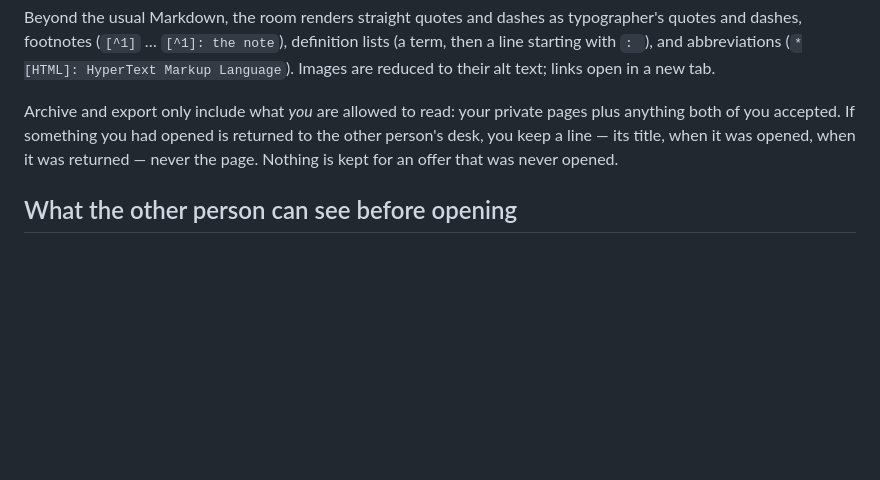
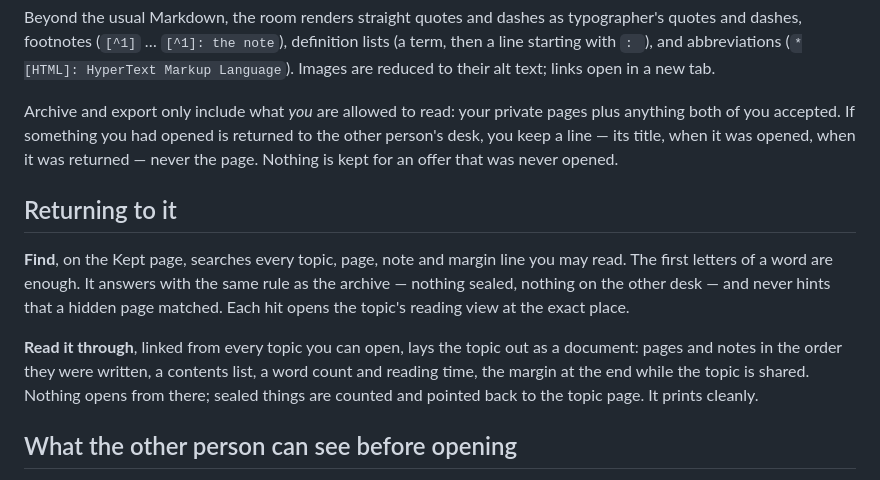
Before and after one commit to csmangum/between, a Markdown page: README.md, the part around the change. Drawn GitHub-style; blank space fills up the shorter version.

Commit message:
Describe Find and the reading view in DESIGN.md and README
Co-authored-by: Chris Mangum <csmangum@gmail.com>

```diff
--- a/README.md
+++ b/README.md
@@ -81,6 +81,12 @@ Beyond the usual Markdown, the room renders straight quotes and dashes as typogr
 
 Archive and export only include what *you* are allowed to read: your private pages plus anything both of you accepted. If something you had opened is returned to the other person's desk, you keep a line — its title, when it was opened, when it was returned — never the page. Nothing is kept for an offer that was never opened.
 
+## Returning to it
+
+**Find**, on the Kept page, searches every topic, page, note and margin line you may read. The first letters of a word are enough. It answers with the same rule as the archive — nothing sealed, nothing on the other desk — and never hints that a hidden page matched. Each hit opens the topic's reading view at the exact place.
+
+**Read it through**, linked from every topic you can open, lays the topic out as a document: pages and notes in the order they were written, a contents list, a word count and reading time, the margin at the end while the topic is shared. Nothing opens from there; sealed things are counted and pointed back to the topic page. It prints cleanly.
+
 ## What the other person can see before opening
 
 The title of a sealed topic or writing, a count of sealed offers waiting, and — inside a shared topic — that you are in the margin and typing. Nothing about anything private, not even that it exists.
```
Also changed, not shown: DESIGN.md (+11 -1 lines).
